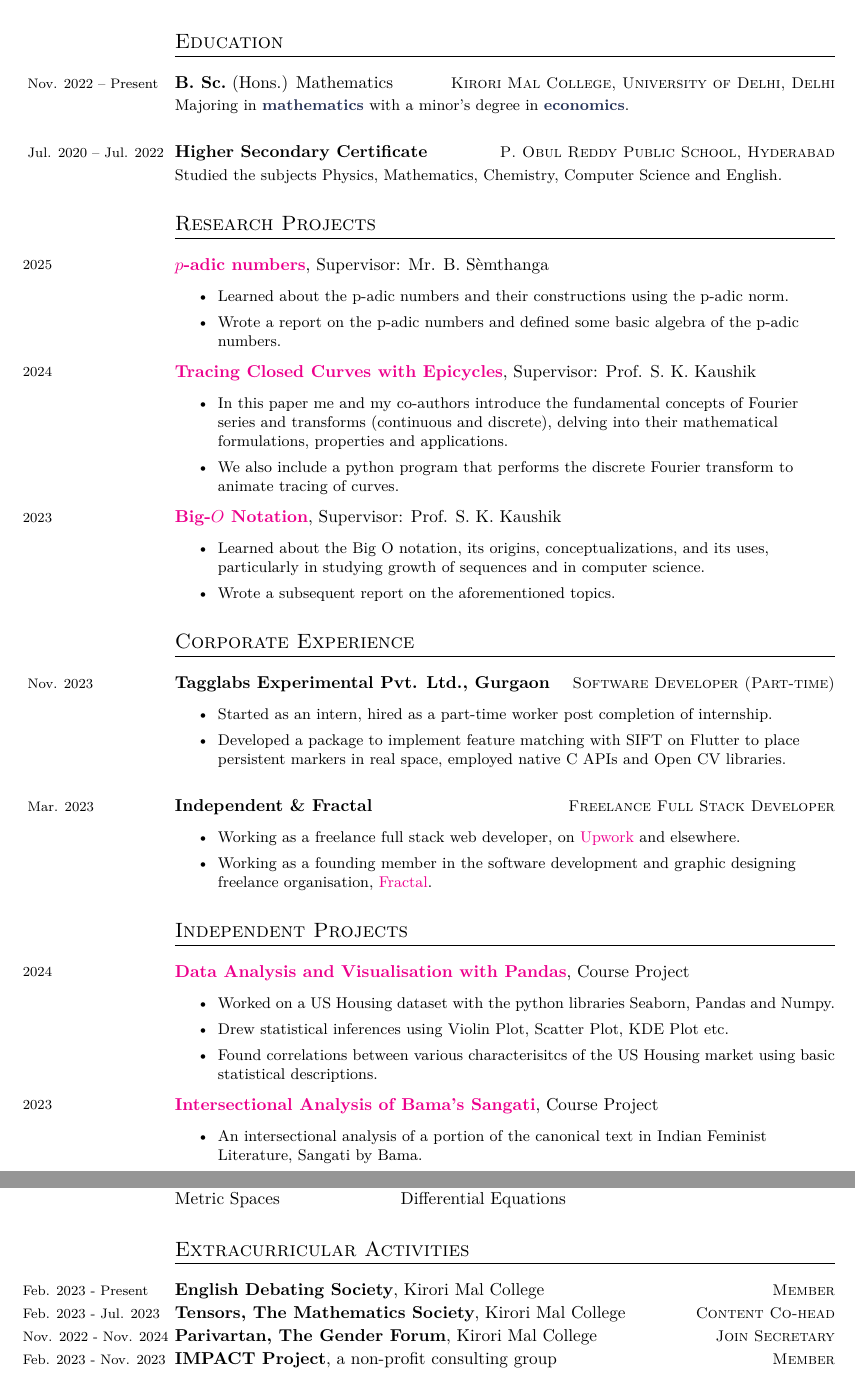
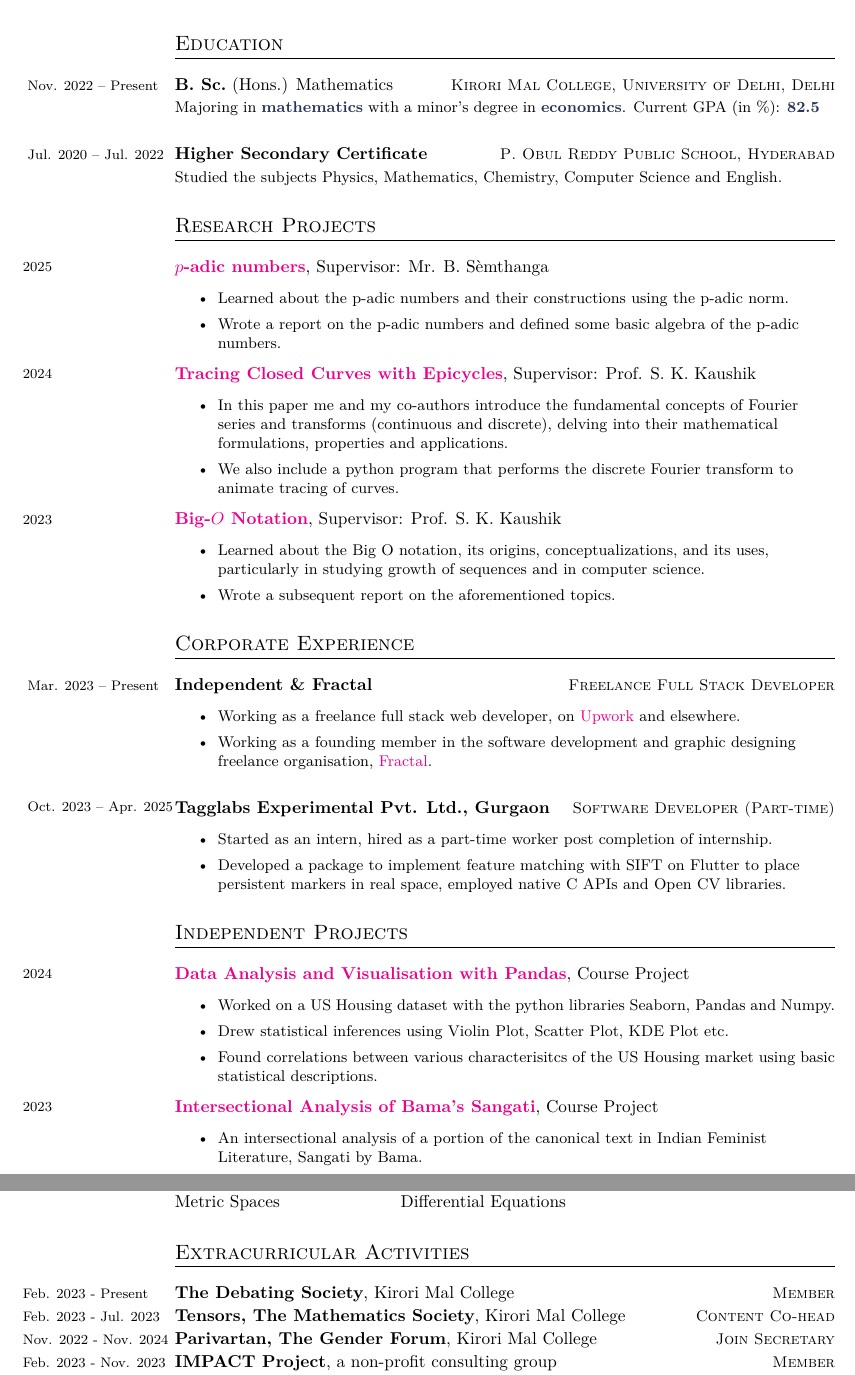
Before and after one commit to confumbit/academia-cv, a LaTeX CV (main.tex, which reads education.tex, experience.tex, extra.tex): two parts of pages 1 and 2 of 2, joined at a grey line, cut so that both start at the same text. Compiled offline with pdfLaTeX.

Commit message:
add gpa, update tagglabs position

```diff
--- a/education.tex
+++ b/education.tex
@@ -4,7 +4,7 @@
 {%
 	\textbf{B. Sc.}~(Hons.) Mathematics}
 {%
-	Majoring in \highlight{mathematics} with a minor's degree in \highlight{economics}.
+	Majoring in \highlight{mathematics} with a minor's degree in \highlight{economics}. Current GPA (in \%): \highlight{82.5}
 }
 
 \datedsubsection{Jul. 2020 -- Jul. 2022}
--- a/experience.tex
+++ b/experience.tex
@@ -1,4 +1,18 @@
-\datedsubsection{Nov. 2023}
+\datedsubsection{Mar. 2023 -- Present}
+{Freelance Full Stack Developer}
+{\textbf{Independent \& Fractal}}
+{
+    \begin{itemize}
+        \item Working as a freelance full stack web developer,
+              on \href{https://www.upwork.com/freelancers/~015388e15d840b96cb}{Upwork} and elsewhere.
+        \item Working as a founding member in the software
+              development and graphic designing freelance
+              organisation, \href{https://fractalweb.netlify.app/}{Fractal}.
+    \end{itemize}
+}
+%
+%
+\datedsubsection{Oct. 2023 -- Apr. 2025}
 {Software Developer (Part-time)}
 {\textbf{Tagglabs Experimental Pvt. Ltd., Gurgaon}}
 {
@@ -12,17 +26,3 @@ APIs and Open CV libraries.
 }
 %
 %
-\datedsubsection{Mar. 2023}
-{Freelance Full Stack Developer}
-{\textbf{Independent \& Fractal}}
-{
-\begin{itemize}
-\item Working as a freelance full stack web developer,
-on \href{https://www.upwork.com/freelancers/~015388e15d840b96cb}{Upwork} and elsewhere.
-\item Working as a founding member in the software
-development and graphic designing freelance
-organisation, \href{https://fractalweb.netlify.app/}{Fractal}.
-\end{itemize}
-}
-%
-%
--- a/extra.tex
+++ b/extra.tex
@@ -1,6 +1,6 @@
 \datedsubsectionnarrow{Feb. 2023 - Present}
 {Member}
-{\textbf{English Debating Society}, Kirori Mal College}
+{\textbf{The Debating Society}, Kirori Mal College}
 {}
 %
 %
--- a/projects.tex
+++ b/projects.tex
@@ -12,7 +12,7 @@
 %
 \datedsubsectionnarrow{2023}
 {}
-{\href{https://drive.google.com/file/d/13pGjNeMmEKgKJDV8-RHDgqpyPXeEQqEc/view?usp=sharing}{\textbf{Intersectional Analysis of Bama's Sangati}}, Course Project}
+{\href{https://drive.google.com/file/d/1O1eKscjk0mdHNJaD74NXsMMct6Itq04K/view?usp=sharing}{\textbf{Intersectional Analysis of Bama's Sangati}}, Course Project}
 {
     \begin{itemize}
         \item An intersectional analysis of a portion of the canonical text in Indian Feminist Literature, Sangati by Bama.
```
Also changed, not shown: main.pdf. Lines whose indentation alone changed are shown as unchanged.
